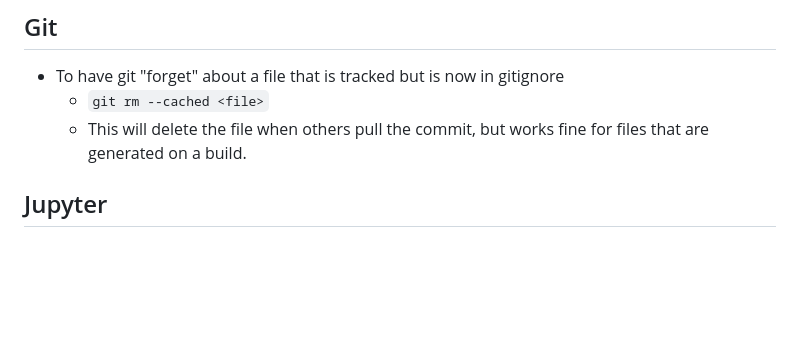
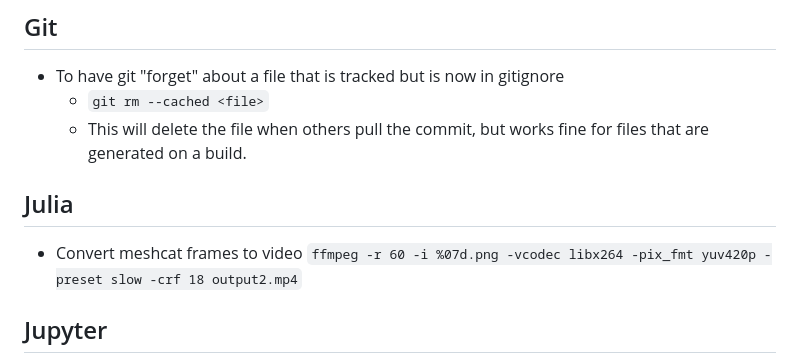
Before and after one commit to jbwillis/sandbox, a Markdown page: reference.md, the part around the change. Rendered like a GitHub page; blank space fills up the shorter version.

Commit message:
meshcat export to video

```diff
--- a/reference.md
+++ b/reference.md
@@ -114,6 +114,11 @@ I think I will follow a workflow similar to that with git. Many of the files I w
 * To have git "forget" about a file that is tracked but is now in gitignore
 	* `git rm --cached <file>`
 	* This will delete the file when others pull the commit, but works fine for files that are generated on a build.
+
+## Julia
+
+* Convert meshcat frames to video
+`ffmpeg -r 60 -i %07d.png -vcodec libx264 -pix_fmt yuv420p -preset slow -crf 18 output2.mp4`
 
 ## Jupyter
 It seems that the modern Jupyter Notebook system is jupyterlab. This can be installed simply by running `pip3 install jupyterlab`.
```
